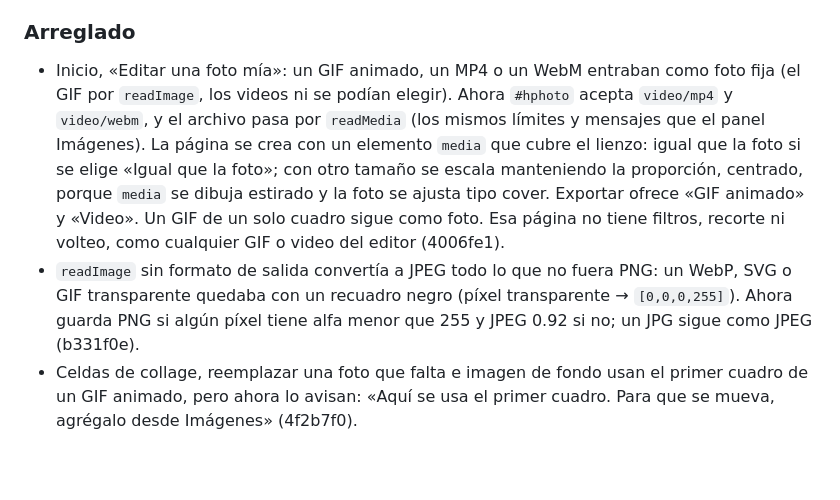
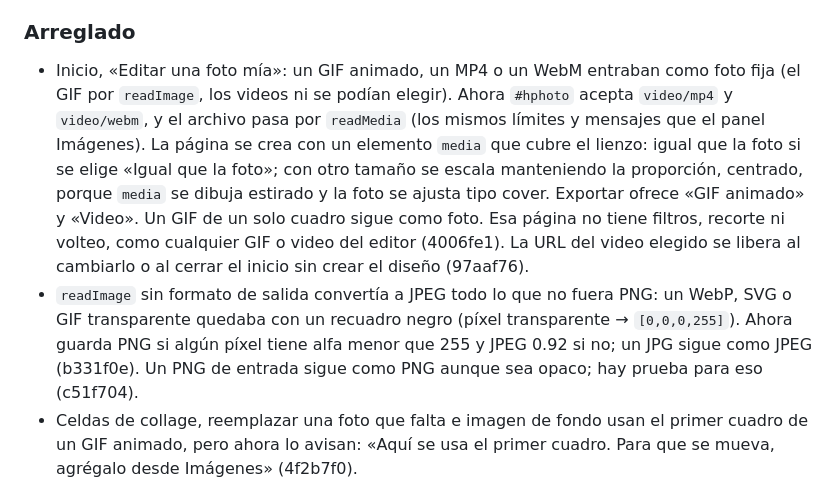
Before and after one commit to AckermanJpg/moonligth-studio, a Markdown page: CHANGELOG.md, the part around the change. GitHub-like rendering; blank space fills up the shorter version.

Commit message:
Anota en el CHANGELOG de v1.3.0 la prueba del PNG opaco y la liberación de la URL del video
Co-Authored-By: Claude Opus 5.5 <noreply@anthropic.com>

```diff
--- a/CHANGELOG.md
+++ b/CHANGELOG.md
@@ -14,8 +14,8 @@ La sección «Para quien usa Moonlight» es la que aparece en el botón Novedade
 
 ### Arreglado
 
-- Inicio, «Editar una foto mía»: un GIF animado, un MP4 o un WebM entraban como foto fija (el GIF por `readImage`, los videos ni se podían elegir). Ahora `#hphoto` acepta `video/mp4` y `video/webm`, y el archivo pasa por `readMedia` (los mismos límites y mensajes que el panel Imágenes). La página se crea con un elemento `media` que cubre el lienzo: igual que la foto si se elige «Igual que la foto»; con otro tamaño se escala manteniendo la proporción, centrado, porque `media` se dibuja estirado y la foto se ajusta tipo cover. Exportar ofrece «GIF animado» y «Video». Un GIF de un solo cuadro sigue como foto. Esa página no tiene filtros, recorte ni volteo, como cualquier GIF o video del editor (4006fe1).
-- `readImage` sin formato de salida convertía a JPEG todo lo que no fuera PNG: un WebP, SVG o GIF transparente quedaba con un recuadro negro (píxel transparente → `[0,0,0,255]`). Ahora guarda PNG si algún píxel tiene alfa menor que 255 y JPEG 0.92 si no; un JPG sigue como JPEG (b331f0e).
+- Inicio, «Editar una foto mía»: un GIF animado, un MP4 o un WebM entraban como foto fija (el GIF por `readImage`, los videos ni se podían elegir). Ahora `#hphoto` acepta `video/mp4` y `video/webm`, y el archivo pasa por `readMedia` (los mismos límites y mensajes que el panel Imágenes). La página se crea con un elemento `media` que cubre el lienzo: igual que la foto si se elige «Igual que la foto»; con otro tamaño se escala manteniendo la proporción, centrado, porque `media` se dibuja estirado y la foto se ajusta tipo cover. Exportar ofrece «GIF animado» y «Video». Un GIF de un solo cuadro sigue como foto. Esa página no tiene filtros, recorte ni volteo, como cualquier GIF o video del editor (4006fe1). La URL del video elegido se libera al cambiarlo o al cerrar el inicio sin crear el diseño (97aaf76).
+- `readImage` sin formato de salida convertía a JPEG todo lo que no fuera PNG: un WebP, SVG o GIF transparente quedaba con un recuadro negro (píxel transparente → `[0,0,0,255]`). Ahora guarda PNG si algún píxel tiene alfa menor que 255 y JPEG 0.92 si no; un JPG sigue como JPEG (b331f0e). Un PNG de entrada sigue como PNG aunque sea opaco; hay prueba para eso (c51f704).
 - Celdas de collage, reemplazar una foto que falta e imagen de fondo usan el primer cuadro de un GIF animado, pero ahora lo avisan: «Aquí se usa el primer cuadro. Para que se mueva, agrégalo desde Imágenes» (4f2b7f0).
 
 ### Agregado
```
